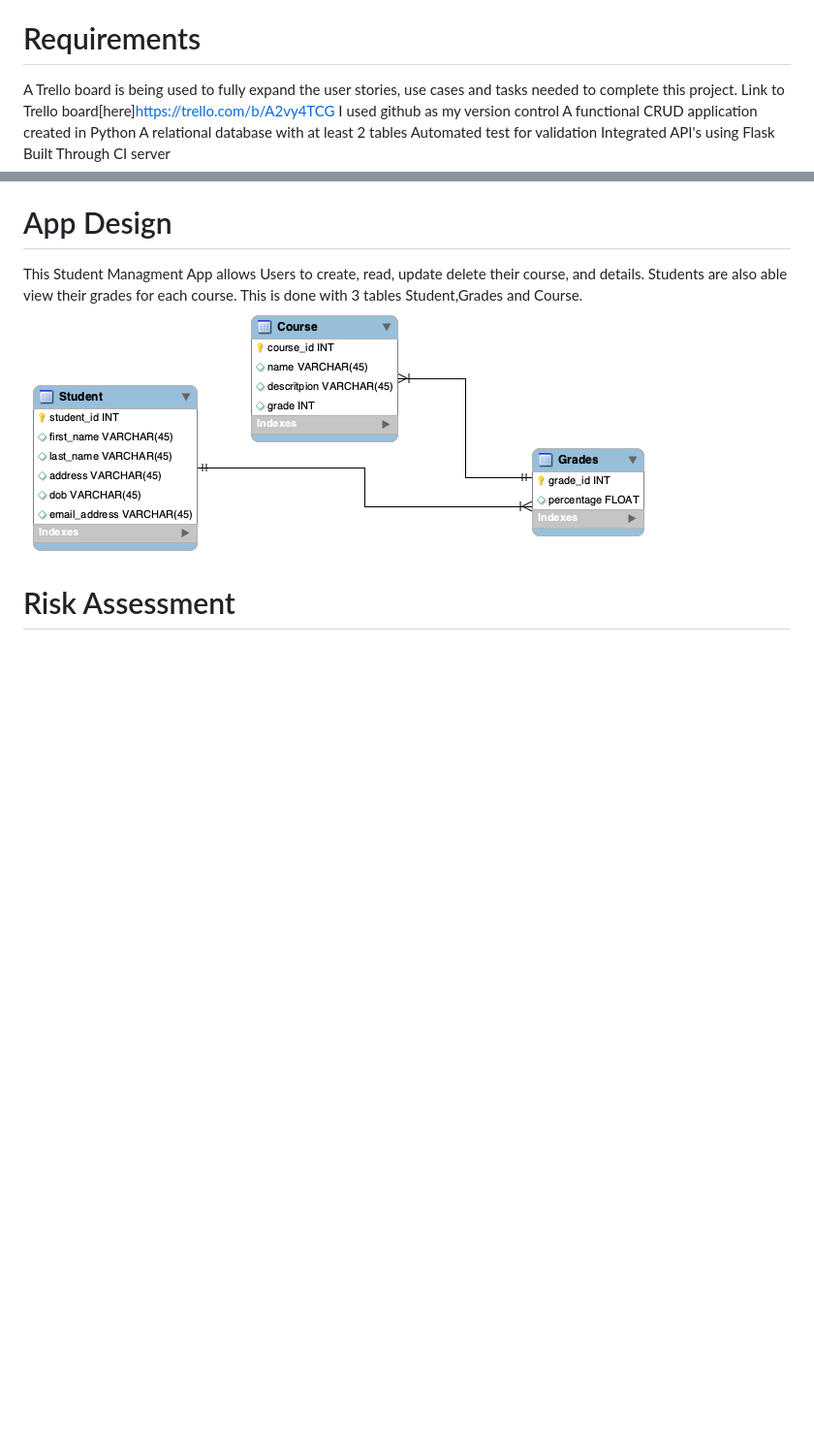
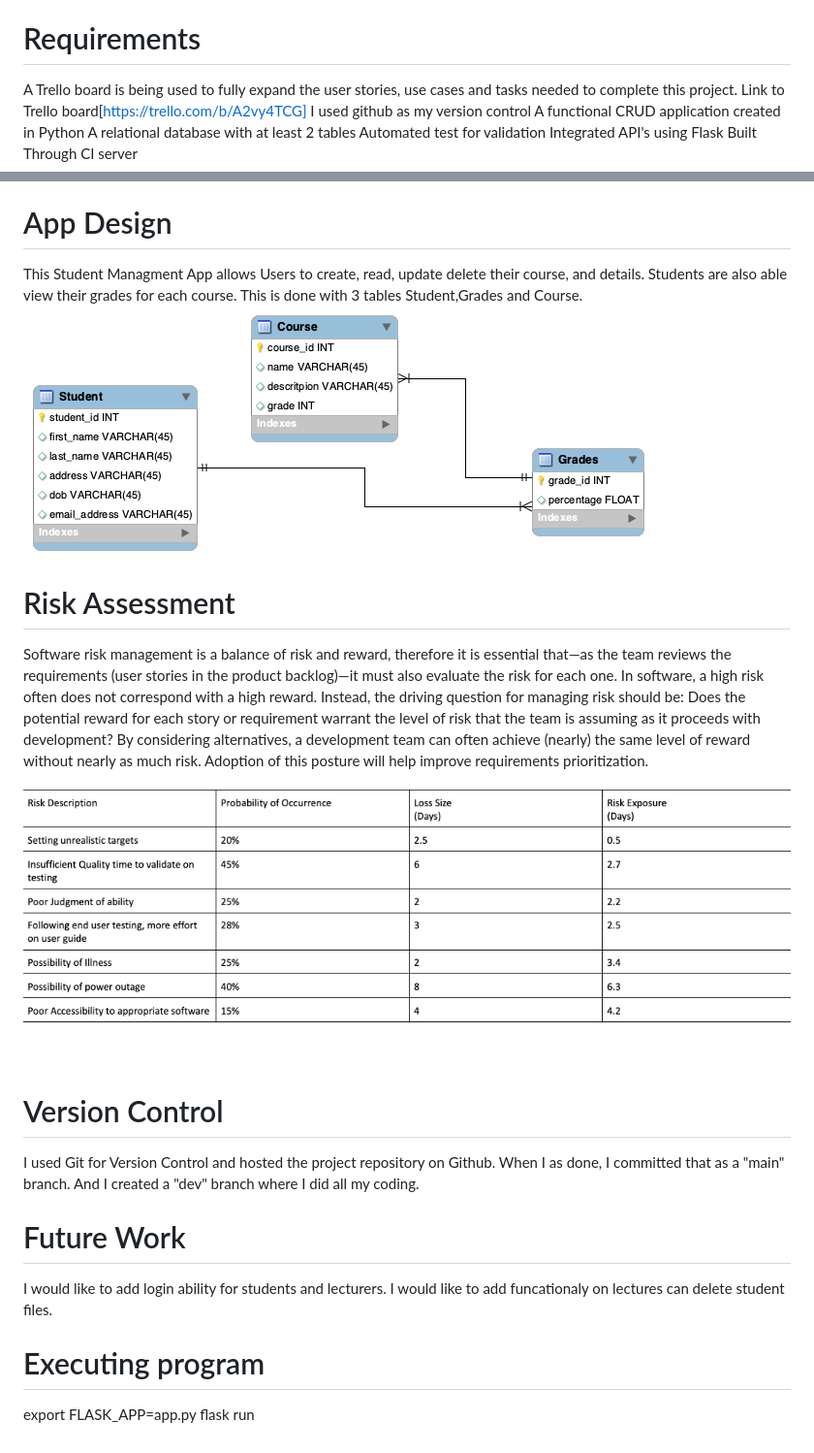
Before and after one commit to Kiishi25/Student-Management-List, a Markdown page: README.md, 2 parts joined by grey strips. Shown: that part at 97% size. Rendered like a GitHub page; pictures changed too: Screenshot 2022-11-17 at 12.35.18.png (added); blank space fills up the shorter version.

Commit message:
Risk Assesment

```diff
--- a/README.md
+++ b/README.md
@@ -5,7 +5,7 @@ This is an Individual project that stores a list of students. It is a CRUD appli
 A Student Management Application where students can view, delete, and update theit details.
 
 # Requirements
-A Trello board is being used to fully expand the user stories, use cases and tasks needed to complete this project. Link to Trello board[here]https://trello.com/b/A2vy4TCG
+A Trello board is being used to fully expand the user stories, use cases and tasks needed to complete this project. Link to Trello board[https://trello.com/b/A2vy4TCG]
 I used github as my version control
 A functional CRUD application created in Python
 A relational database with at least 2 tables
@@ -18,3 +18,18 @@ This Student Managment App allows Users to create, read, update delete their cou
 ![](studentdb.png)
 
 # Risk Assessment
+
+Software risk management is a balance of risk and reward, therefore it is essential that—as the team reviews the requirements (user stories in the product backlog)—it must also evaluate the risk for each one. In software, a high risk often does not correspond with a high reward. Instead, the driving question for managing risk should be: Does the potential reward for each story or requirement warrant the level of risk that the team is assuming as it proceeds with development? By considering alternatives, a development team can often achieve (nearly) the same level of reward without nearly as much risk. Adoption of this posture will help improve requirements prioritization.
+![](Screenshot%202022-11-17%20at%2012.35.18.png)
+
+# Version Control
+I used Git for Version Control and hosted the project repository on Github. When I as done, I committed that as a "main" branch. And I created a "dev" branch where I did all my coding.
+
+# Future Work
+I would like to add login ability for students and lecturers.
+I would like to add funcationaly on lectures can delete student files.
+
+
+# Executing program
+export FLASK_APP=app.py
+flask run
```
Also changed, not shown: 1 other file.
